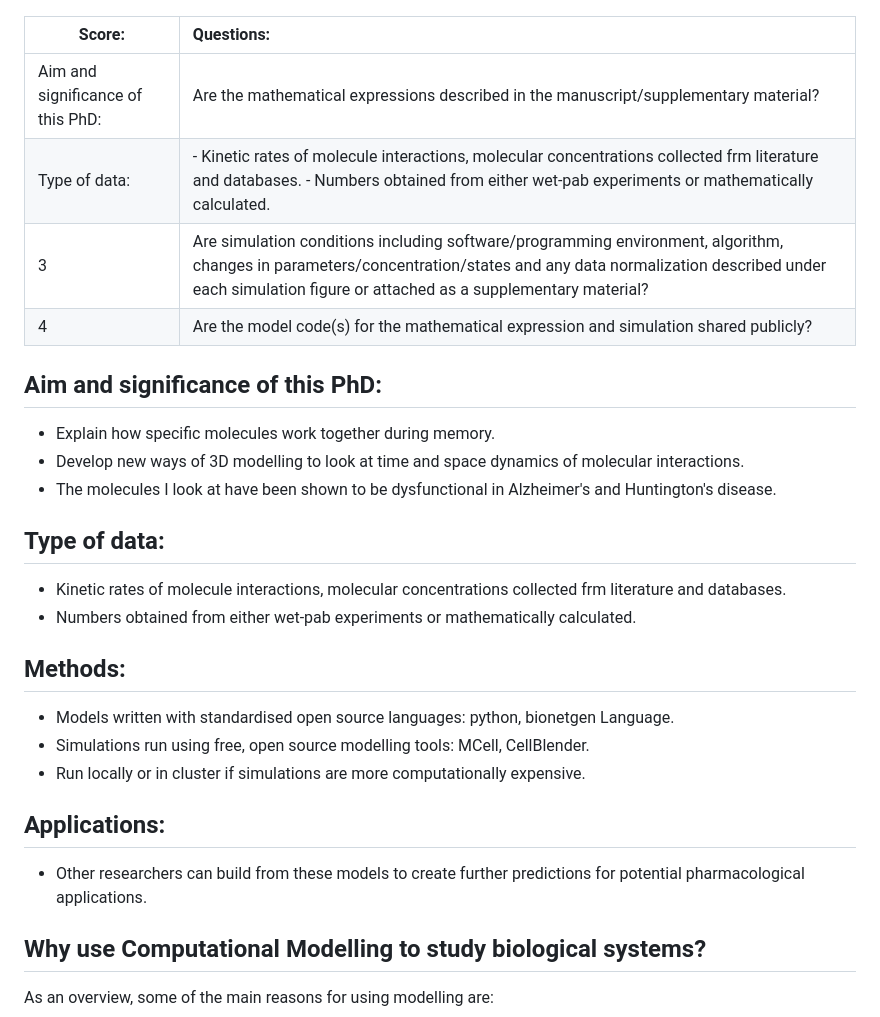
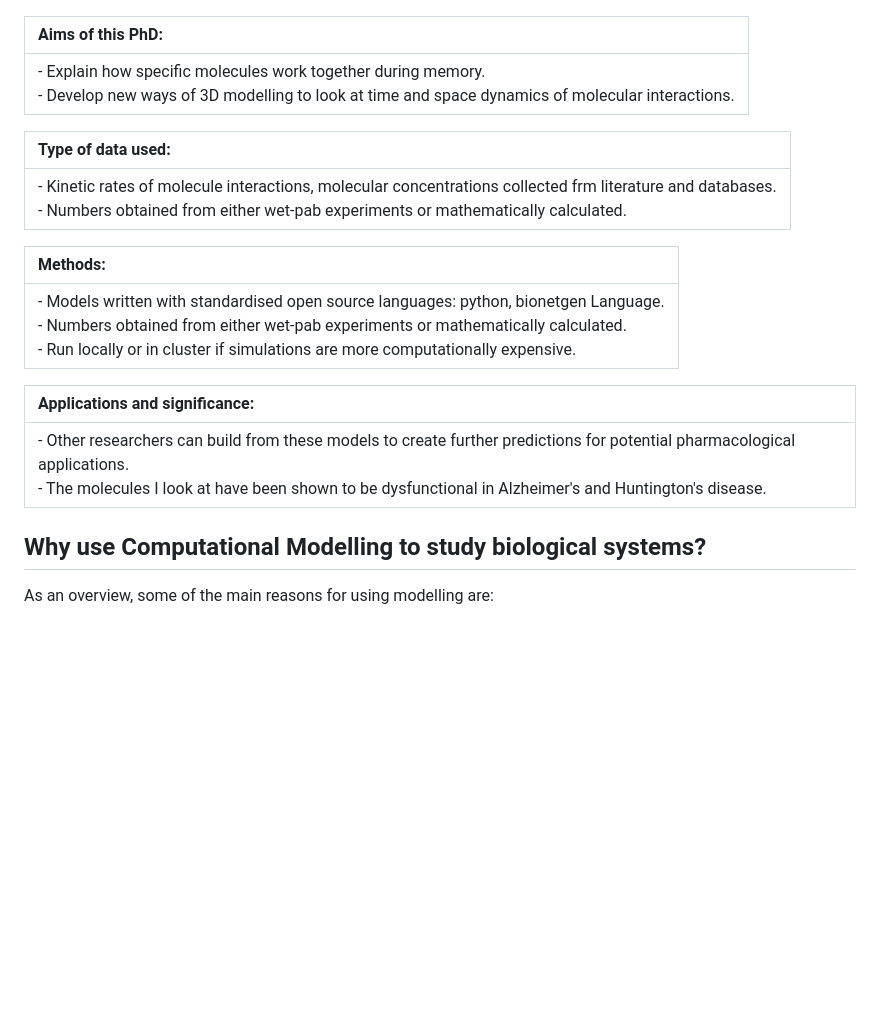
Before and after one commit to Susana465/third_year_report, a Markdown page: whatsmyphd.md, the part around the change. GitHub-like rendering; blank space fills up the shorter version.

Commit message:
working table summary phd

```diff
--- a/whatsmyphd.md
+++ b/whatsmyphd.md
@@ -9,29 +9,21 @@ These are the biological prompts that I look at when creating 3D models of the m
 
 ![Alt text](image.png)
 
-|Score:|Questions:|
-|--     |:---------|
-|Aim and significance of this PhD:      | Are the mathematical expressions described in the manuscript/supplementary material?|
-|Type of data:     |- Kinetic rates of molecule interactions, molecular concentrations collected frm literature and databases. - Numbers obtained from either wet-pab experiments or mathematically calculated.|
-|3      |Are simulation conditions including software/programming environment, algorithm, changes in parameters/concentration/states and any data normalization described under each simulation figure or attached as a supplementary material?|
-|4      |Are the model code(s) for the mathematical expression and simulation shared publicly?|
+|Aims of this PhD:|
+|:---------|
+| - Explain how specific molecules work together during memory.<br> - Develop new ways of 3D modelling to look at time and space dynamics of molecular interactions.|
 
-## Aim and significance of this PhD:
-- Explain how specific molecules work together during memory.
-- Develop new ways of 3D modelling to look at time and space dynamics of molecular interactions.
-- The molecules I look at have been shown to be dysfunctional in Alzheimer's and Huntington's disease.
+|Type of data used:|
+|:---------|
+| - Kinetic rates of molecule interactions, molecular concentrations collected frm literature and databases. <br> - Numbers obtained from either wet-pab experiments or mathematically calculated.|
 
-## Type of data:
-- Kinetic rates of molecule interactions, molecular concentrations collected frm literature and databases.
-- Numbers obtained from either wet-pab experiments or mathematically calculated.
+|Methods:|
+|:---------|
+| - Models written with standardised open source languages: python, bionetgen Language. <br> - Numbers obtained from either wet-pab experiments or mathematically calculated. <br> - Run locally or in cluster if simulations are more computationally expensive. |
 
-## Methods:
-- Models written with standardised open source languages: python, bionetgen Language.
-- Simulations run using free, open source modelling tools: MCell, CellBlender.
-- Run locally or in cluster if simulations are more computationally expensive.
-
-## Applications:
-- Other researchers can build from these models to create further predictions for potential pharmacological applications.
+|Applications and significance:|
+|:---------|
+| - Other researchers can build from these models to create further predictions for potential pharmacological applications. <br> - The molecules I look at have been shown to be dysfunctional in Alzheimer's and Huntington's disease. |
 
 ## Why use Computational Modelling to study biological systems?
 
```
Also changed, not shown: section1.md (+2 -0 lines).
